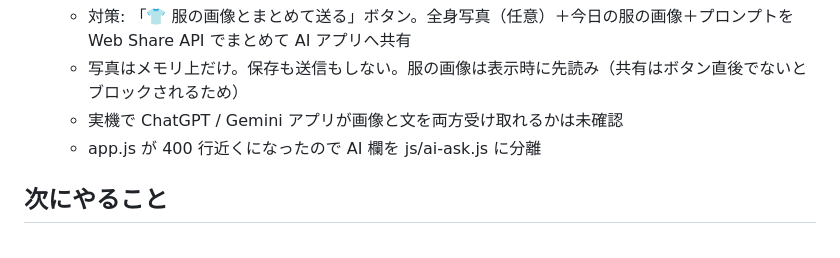
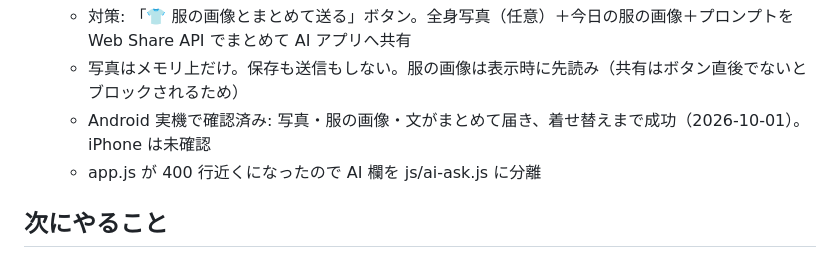
Before and after one commit to ssoranaoki/weather-outfit-app, a Markdown page: handoff.md, the part around the change. Drawn GitHub-style.

Commit message:
引き継ぎメモ: 着せ替え共有の Android 実機確認を記録
Co-Authored-By: Claude Opus 5.5 <noreply@anthropic.com>

```diff
--- a/handoff.md
+++ b/handoff.md
@@ -50,7 +50,7 @@
 - 着せ替えを手作業で検証: ユーザー本人の写真で成功（服の色・形がカタログどおり）。手間は「服の画像の保存と添付」
   - 対策: 「👕 服の画像とまとめて送る」ボタン。全身写真（任意）＋今日の服の画像＋プロンプトを Web Share API でまとめて AI アプリへ共有
   - 写真はメモリ上だけ。保存も送信もしない。服の画像は表示時に先読み（共有はボタン直後でないとブロックされるため）
-  - 実機で ChatGPT / Gemini アプリが画像と文を両方受け取れるかは未確認
+  - Android 実機で確認済み: 写真・服の画像・文がまとめて届き、着せ替えまで成功（2026-10-01）。iPhone は未確認
   - app.js が 400 行近くになったので AI 欄を js/ai-ask.js に分離
 
 ## 次にやること
```
